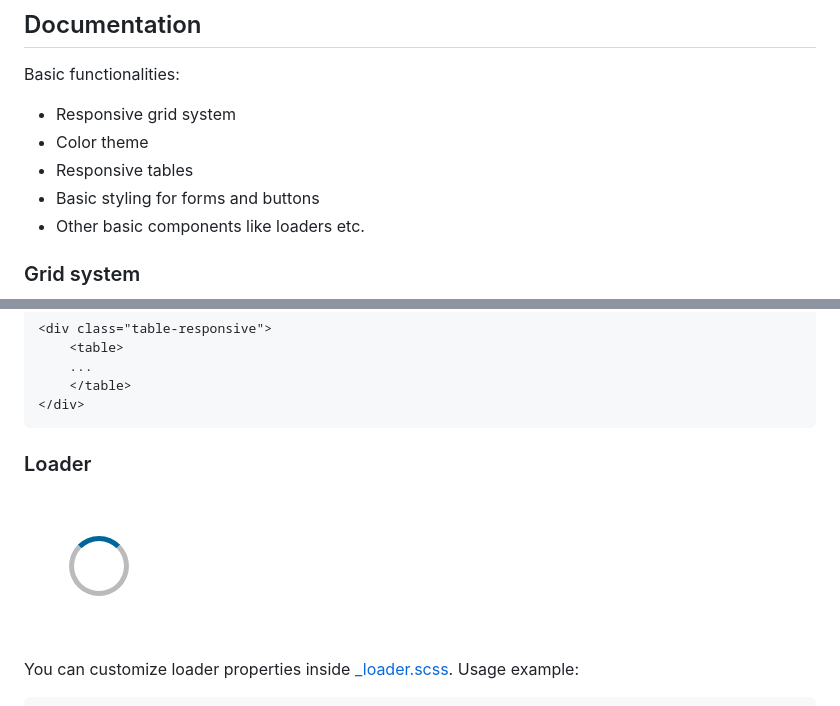
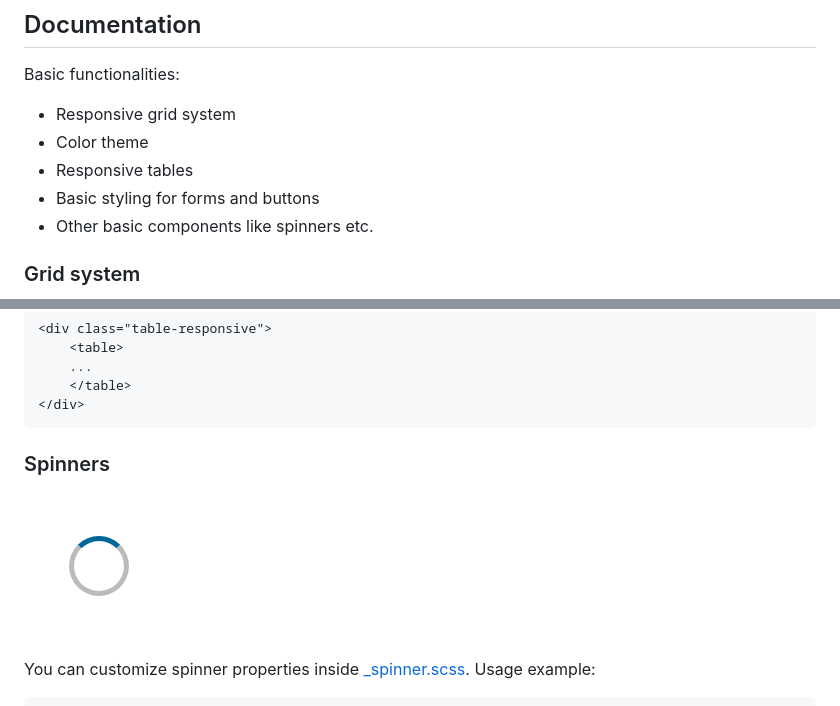
Before and after one commit to mmilanovic4/minimalizr, a Markdown page: README.md, 2 parts joined by grey strips. Drawn GitHub-style.

Commit message:
Rename component: loader -> spinner

````diff
--- a/README.md
+++ b/README.md
@@ -23,7 +23,7 @@ Basic functionalities:
 - Color theme
 - Responsive tables
 - Basic styling for forms and buttons
-- Other basic components like loaders etc.
+- Other basic components like spinners etc.
 
 ### Grid system
 
@@ -66,10 +66,10 @@ Usage example:
 </div>
 ```
 
-### Loader
+### Spinners
 
-![CSS loader](assets/loader.png)
+![CSS spinner](assets/spinner.png)
 
-You can customize loader properties inside [_loader.scss](sass/components/_loader.scss). Usage example:
+You can customize spinner properties inside [_spinner.scss](sass/components/_spinner.scss). Usage example:
 
 ```
````
Also changed, not shown: other parts of README.md (+1 -1 lines), assets/spinner.png (renamed from assets/loader.png), 5 other files.
